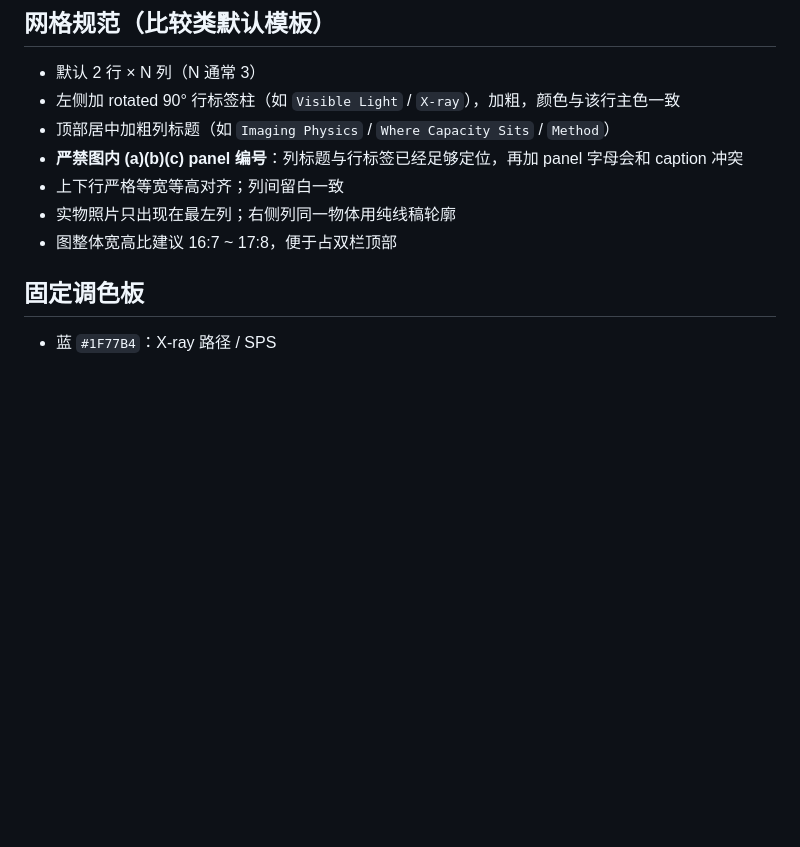
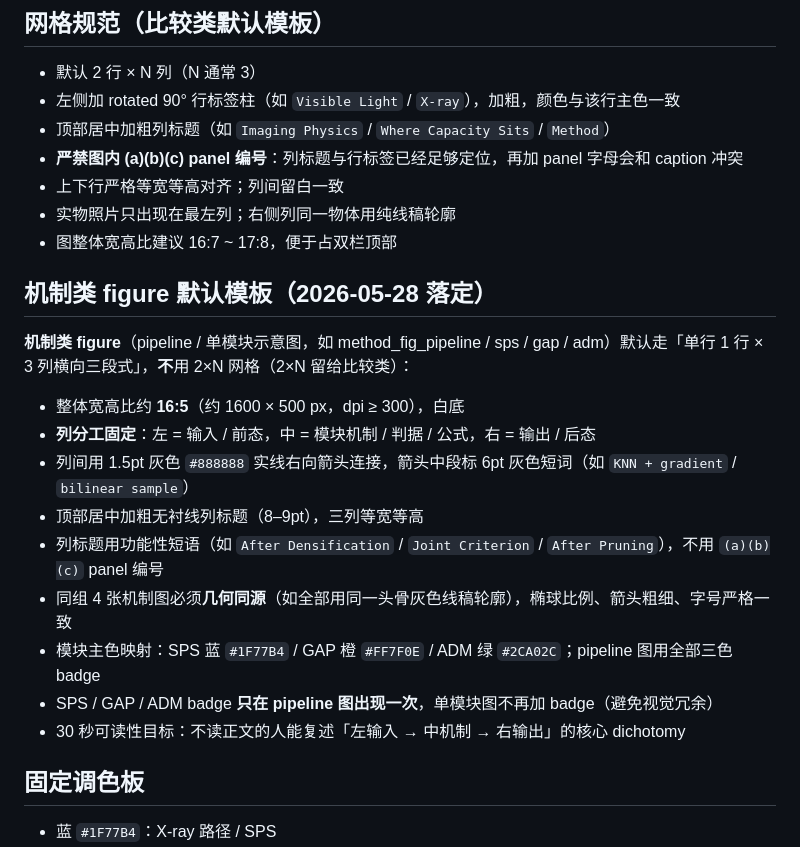
Before and after one commit to hqy2020/PG2026-thesis, a Markdown page: .claude/docs/figure_design.md, the part around the change. Rendered like a GitHub page; blank space fills up the shorter version.

```diff
--- a/.claude/docs/figure_design.md
+++ b/.claude/docs/figure_design.md
@@ -31,6 +31,20 @@
 - 上下行严格等宽等高对齐；列间留白一致
 - 实物照片只出现在最左列；右侧列同一物体用纯线稿轮廓
 - 图整体宽高比建议 16:7 ~ 17:8，便于占双栏顶部
+
+## 机制类 figure 默认模板（2026-05-28 落定）
+
+**机制类 figure**（pipeline / 单模块示意图，如 method_fig_pipeline / sps / gap / adm）默认走「单行 1 行 × 3 列横向三段式」，**不**用 2×N 网格（2×N 留给比较类）：
+
+- 整体宽高比约 **16:5**（约 1600 × 500 px，dpi ≥ 300），白底
+- **列分工固定**：左 = 输入 / 前态，中 = 模块机制 / 判据 / 公式，右 = 输出 / 后态
+- 列间用 1.5pt 灰色 `#888888` 实线右向箭头连接，箭头中段标 6pt 灰色短词（如 `KNN + gradient` / `bilinear sample`）
+- 顶部居中加粗无衬线列标题（8–9pt），三列等宽等高
+- 列标题用功能性短语（如 `After Densification` / `Joint Criterion` / `After Pruning`），不用 `(a)(b)(c)` panel 编号
+- 同组 4 张机制图必须**几何同源**（如全部用同一头骨灰色线稿轮廓），椭球比例、箭头粗细、字号严格一致
+- 模块主色映射：SPS 蓝 `#1F77B4` / GAP 橙 `#FF7F0E` / ADM 绿 `#2CA02C`；pipeline 图用全部三色 badge
+- SPS / GAP / ADM badge **只在 pipeline 图出现一次**，单模块图不再加 badge（避免视觉冗余）
+- 30 秒可读性目标：不读正文的人能复述「左输入 → 中机制 → 右输出」的核心 dichotomy
 
 ## 固定调色板
 
```
Also changed, not shown: .claude/docs/paper_writing.md (+39 -0 lines).
